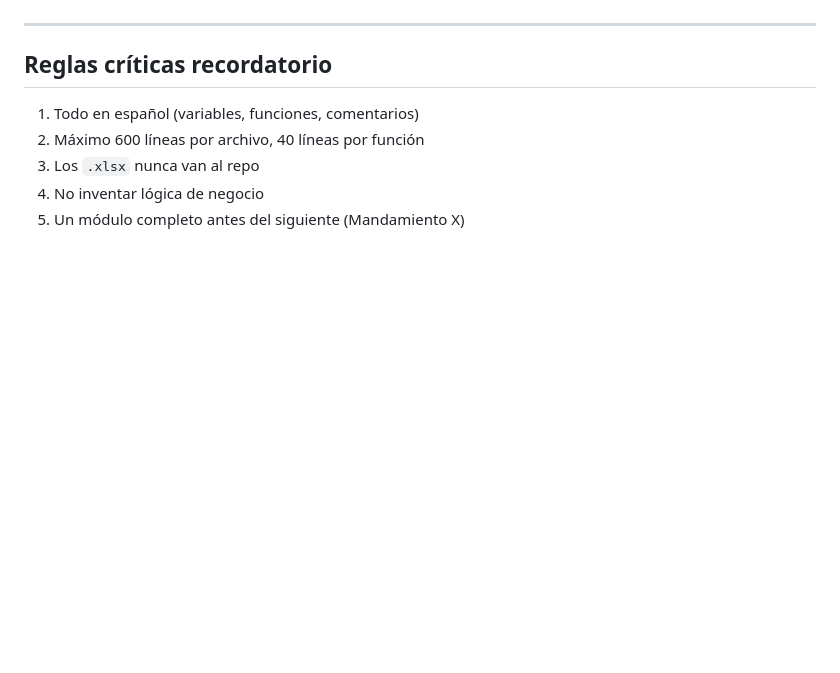
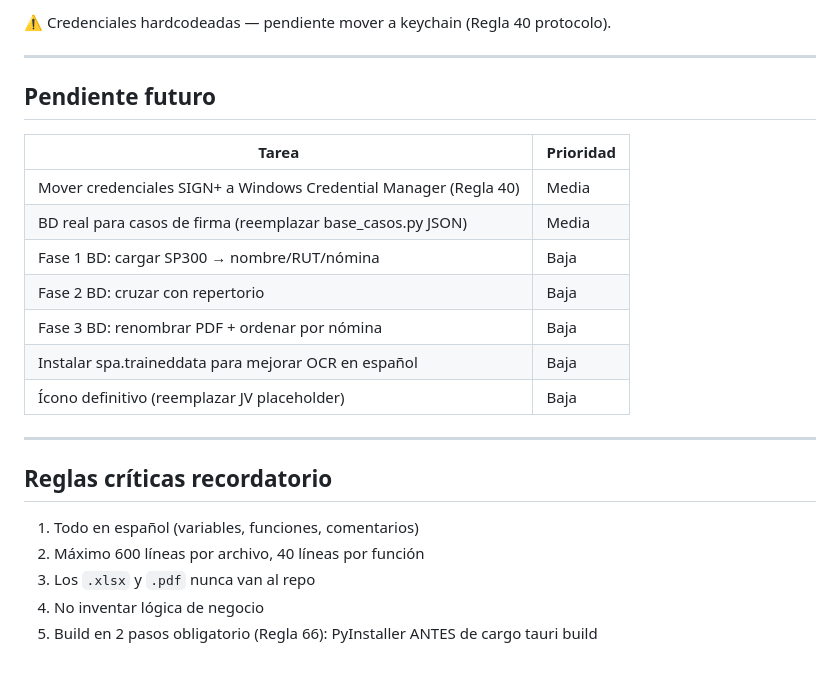
Before and after one commit to Heaven1515/juan-vivi, a Markdown page: STATUS.md, the part around one of its changes. Drawn GitHub-style; blank space fills up the shorter version.

```diff
--- a/STATUS.md
+++ b/STATUS.md
@@ -107,3 +158,18 @@ Según la decisión anterior:
+⚠️ Credenciales hardcodeadas — pendiente mover a keychain (Regla 40 protocolo).
+
+---
+
+## Pendiente futuro
+
+| Tarea | Prioridad |
+|---|---|
+| Mover credenciales SIGN+ a Windows Credential Manager (Regla 40) | Media |
+| BD real para casos de firma (reemplazar base_casos.py JSON) | Media |
+| Fase 1 BD: cargar SP300 → nombre/RUT/nómina | Baja |
+| Fase 2 BD: cruzar con repertorio | Baja |
+| Fase 3 BD: renombrar PDF + ordenar por nómina | Baja |
+| Instalar spa.traineddata para mejorar OCR en español | Baja |
+| Ícono definitivo (reemplazar JV placeholder) | Baja |
 
 ---
 
@@ -111,6 +177,6 @@ Según la decisión anterior:
 
 1. Todo en español (variables, funciones, comentarios)
 2. Máximo 600 líneas por archivo, 40 líneas por función
-3. Los `.xlsx` nunca van al repo
+3. Los `.xlsx` y `.pdf` nunca van al repo
 4. No inventar lógica de negocio
-5. Un módulo completo antes del siguiente (Mandamiento X)
+5. Build en 2 pasos obligatorio (Regla 66): PyInstaller ANTES de cargo tauri build
```
Also changed, not shown: other parts of STATUS.md (+119 -68 lines).
